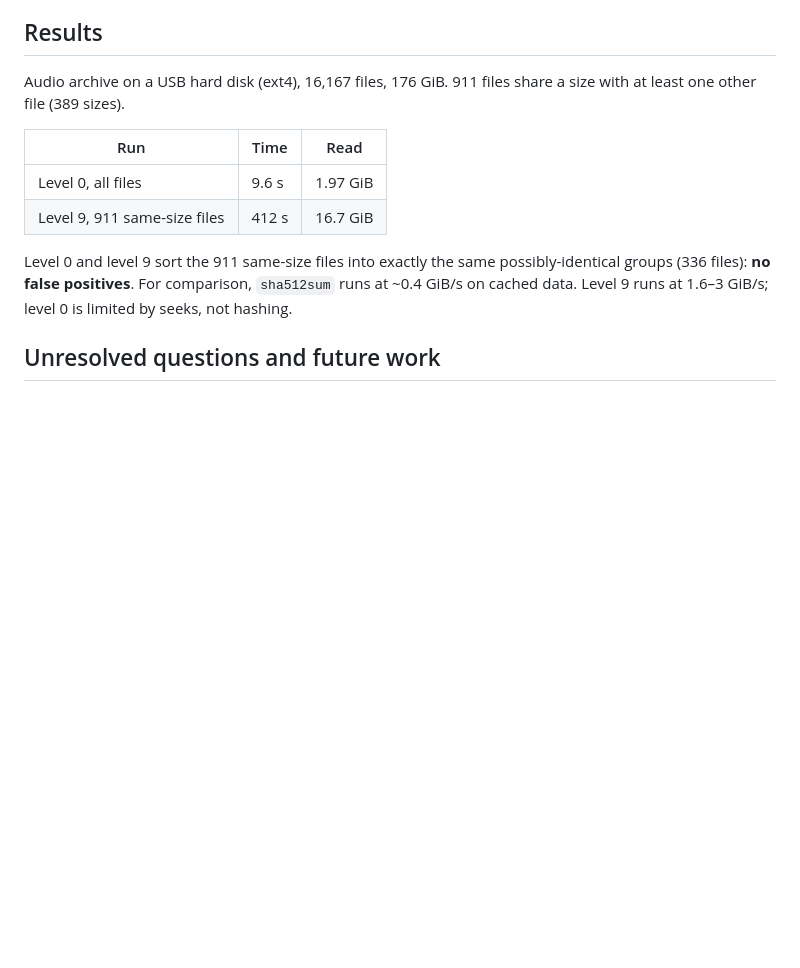
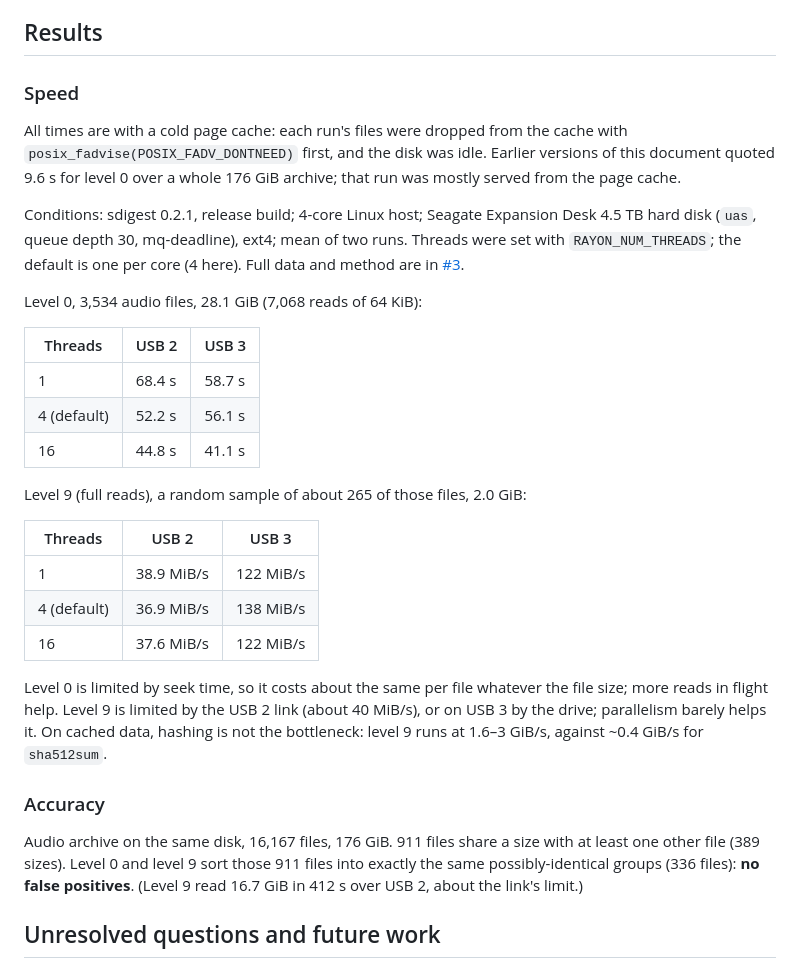
Before and after one commit to reece/sdigest, a Markdown page: doc/design.md, the part around the change. GitHub-like rendering; blank space fills up the shorter version.

Commit message:
Docs: quote only cold-cache speeds
The README and design doc said level 0 fingerprinted a 176 GiB archive in
about 10 s: some 3,400 scattered reads per second, which a hard disk
can't do, so most were served from the page cache. Replace that with the
cold-cache benchmarks from #3 (USB 2 and USB 3), state their conditions,
and keep the 412 s full-digest and no-false-positive results with their
context. Both pages link to #3.

Closes #6

Co-Authored-By: Claude Opus 5.5 <noreply@anthropic.com>

```diff
--- a/doc/design.md
+++ b/doc/design.md
@@ -163,18 +163,48 @@ may_equal(fp, sdigest(open("b.flac", "rb"), level=0))  # True/False/None
 
 ## Results
 
-Audio archive on a USB hard disk (ext4), 16,167 files, 176 GiB.
-911 files share a size with at least one other file (389 sizes).
+### Speed
 
-| Run | Time | Read |
+All times are with a cold page cache: each run's files were dropped from
+the cache with `posix_fadvise(POSIX_FADV_DONTNEED)` first, and the disk was
+idle. Earlier versions of this document quoted 9.6 s for level 0 over a
+whole 176 GiB archive; that run was mostly served from the page cache.
+
+Conditions: sdigest 0.2.1, release build; 4-core Linux host; Seagate
+Expansion Desk 4.5 TB hard disk (`uas`, queue depth 30, mq-deadline), ext4;
+mean of two runs. Threads were set with `RAYON_NUM_THREADS`; the default is
+one per core (4 here). Full data and method are in
+[#3](https://github.com/reece/sdigest/issues/3).
+
+Level 0, 3,534 audio files, 28.1 GiB (7,068 reads of 64 KiB):
+
+| Threads | USB 2 | USB 3 |
 |---|---|---|
-| Level 0, all files | 9.6 s | 1.97 GiB |
-| Level 9, 911 same-size files | 412 s | 16.7 GiB |
+| 1 | 68.4 s | 58.7 s |
+| 4 (default) | 52.2 s | 56.1 s |
+| 16 | 44.8 s | 41.1 s |
 
-Level 0 and level 9 sort the 911 same-size files into exactly the same
-possibly-identical groups (336 files): **no false positives**. For comparison,
-`sha512sum` runs at ~0.4 GiB/s on cached data. Level 9 runs at 1.6–3 GiB/s;
-level 0 is limited by seeks, not hashing.
+Level 9 (full reads), a random sample of about 265 of those files, 2.0 GiB:
+
+| Threads | USB 2 | USB 3 |
+|---|---|---|
+| 1 | 38.9 MiB/s | 122 MiB/s |
+| 4 (default) | 36.9 MiB/s | 138 MiB/s |
+| 16 | 37.6 MiB/s | 122 MiB/s |
+
+Level 0 is limited by seek time, so it costs about the same per file
+whatever the file size; more reads in flight help. Level 9 is limited by the
+USB 2 link (about 40 MiB/s), or on USB 3 by the drive; parallelism barely
+helps it. On cached data, hashing is not the bottleneck: level 9 runs at
+1.6–3 GiB/s, against ~0.4 GiB/s for `sha512sum`.
+
+### Accuracy
+
+Audio archive on the same disk, 16,167 files, 176 GiB. 911 files share a
+size with at least one other file (389 sizes). Level 0 and level 9 sort
+those 911 files into exactly the same possibly-identical groups (336
+files): **no false positives**. (Level 9 read 16.7 GiB in 412 s over USB 2,
+about the link's limit.)
 
 ## Unresolved questions and future work
 
```
Also changed, not shown: README.md (+9 -4 lines).
